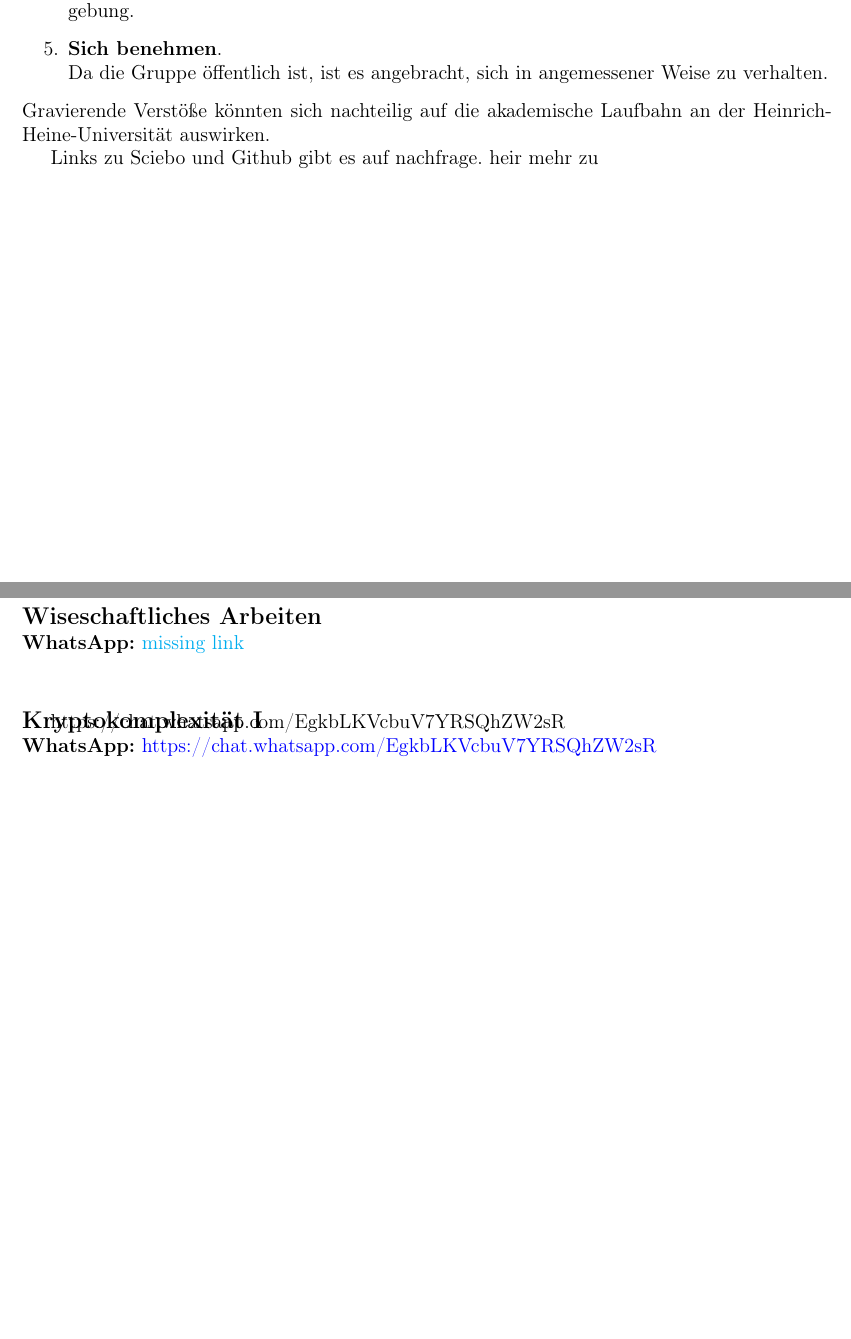
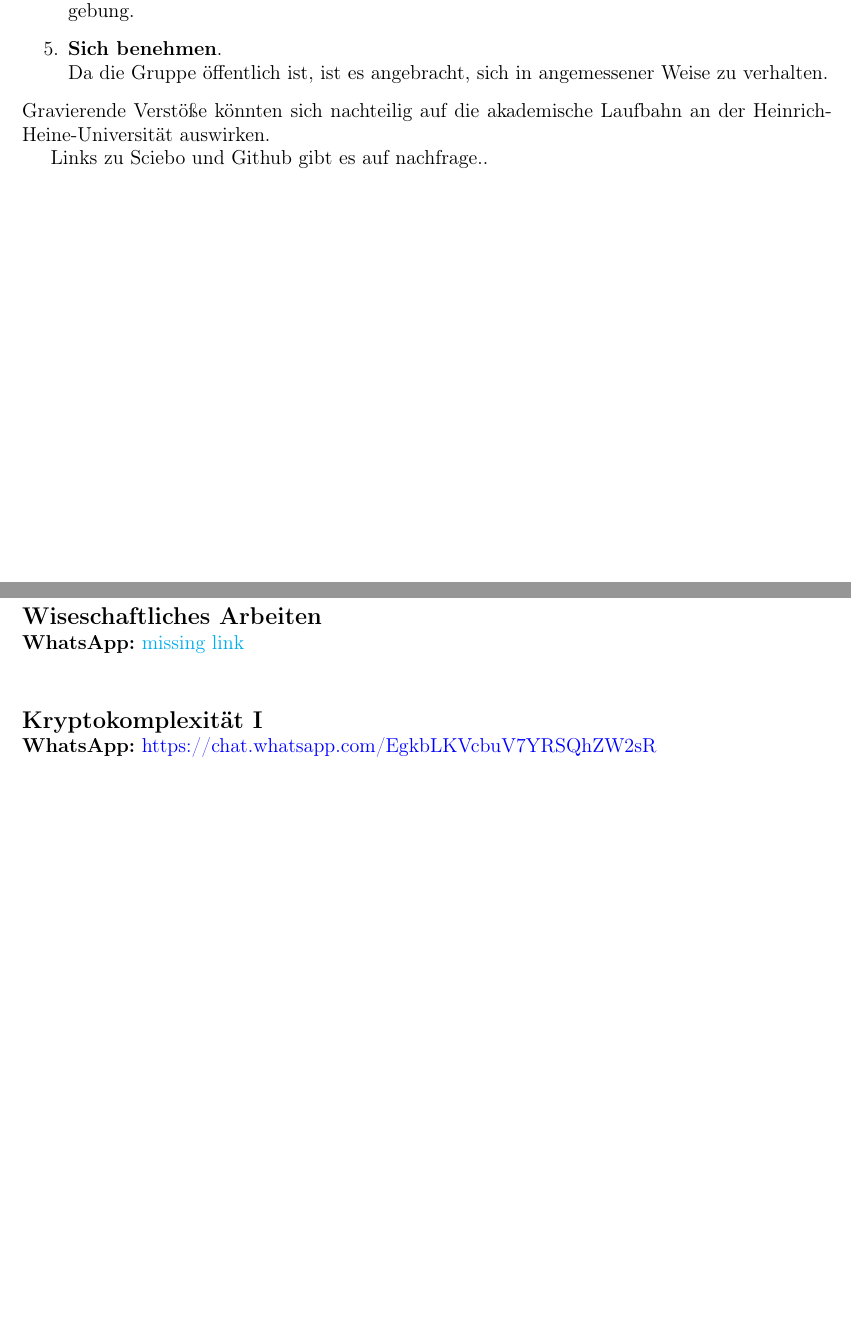
Before and after one commit to Redart15/Links, a LaTeX document (links.tex): two parts of pages 1 and 6 of 6, joined at a grey line, cut so that both start at the same text, the shorter picture padded with empty space. Compiled offline with pdfLaTeX.

Commit message:
update and init the tex IDE

```diff
--- a/links.tex
+++ b/links.tex
@@ -11,7 +9,6 @@
 \usepackage[colorlinks=true,urlcolor=blue,linkcolor=orange]{hyperref}
 \usepackage{xcolor}
 \usepackage{graphicx}
-\usepackage{xargs}
 \usepackage{twemojis}
 \usepackage{verbatim}
 \usepackage{graphicx}
@@ -24,20 +21,6 @@
     \fancyhead{}%
     \fancyhead[C]{\colorbox{headercolor}{\parbox{\dimexpr\textwidth-2\fboxsep}{\centering\textbf{WhatsApp Kontakte}}}}%
 }
-
-\begin{comment}
-\newcommand{\fooder}[1]{
-    \fancyfoot{}%
-    \fancyfoot[C]{\colorbox{headercolor}{%
-        \parbox{\dimexpr\textwidth-2\fboxsep}{%
-            \centering%
-            #1
-            }%
-        }%
-    }%
-}%
-\end{comment}
-
 
 \newcommand{\fooder}[1]{
     \fancyfoot{}%
@@ -139,7 +122,7 @@ Mein Name ist Artem. Dies ist eine Liste aller WhatsApp Gruppen der Informatik F
 \end{enumerate}
 Gravierende Verstöße könnten sich nachteilig auf die akademische Laufbahn an der Heinrich-Heine-Universität auswirken.
 
-Links zu Sciebo und Github gibt es auf nachfrage. heir mehr zu
+Links zu Sciebo und Github gibt es auf nachfrage..
 
 % print toc wothout pagebreak
 \pagebreak
@@ -232,7 +215,5 @@ This is a dumbster fire. Sorry no hyperlink.\vspace{-1cm}
 \sectionstar{Kryptokomplexität I}\vspace{-0.4cm}
 \noindent \textbf{WhatsApp:}\hrefDouble{https://chat.whatsapp.com/EgkbLKVcbuV7YRSQhZW2sR}\vspace{-1cm}
 
-
-https://chat.whatsapp.com/EgkbLKVcbuV7YRSQhZW2sR
 \end{document}
 %===============================  END  =========================================
```
Also changed, not shown: Links zu Gruppen.pdf (deleted), links.pdf (added), links.tex (2 more changed lines), 1 other file.
